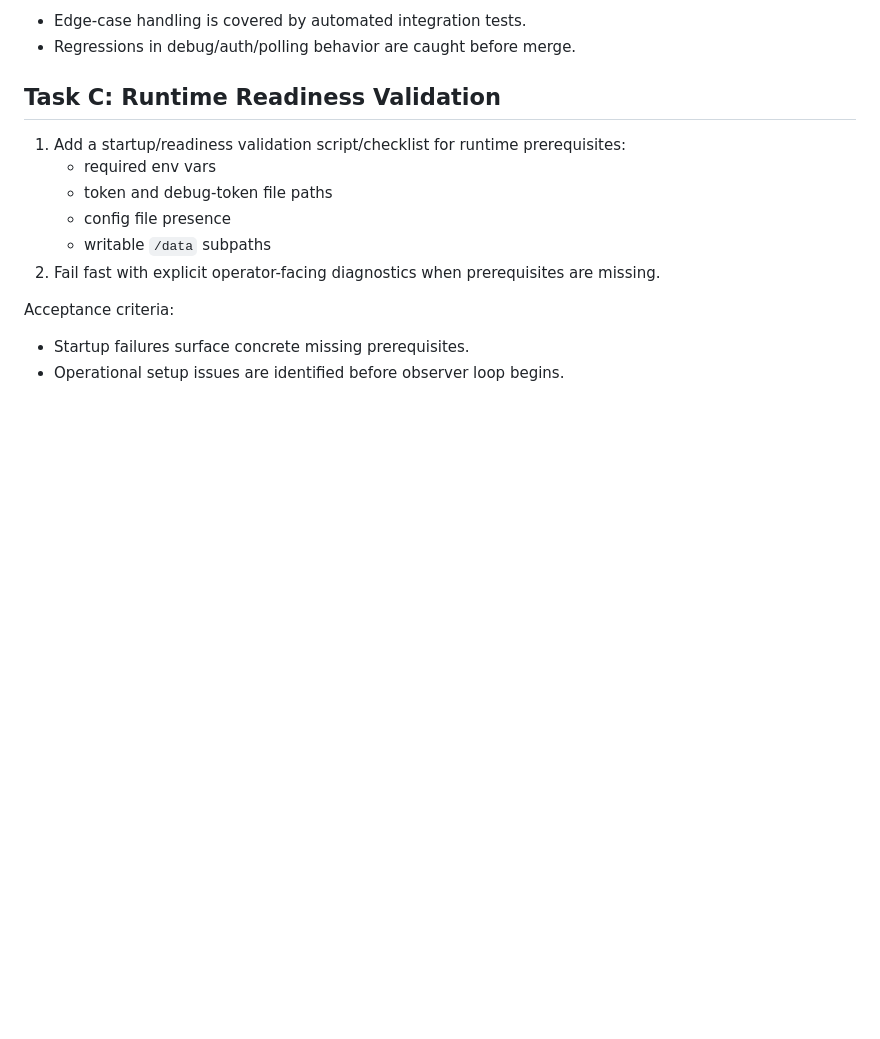
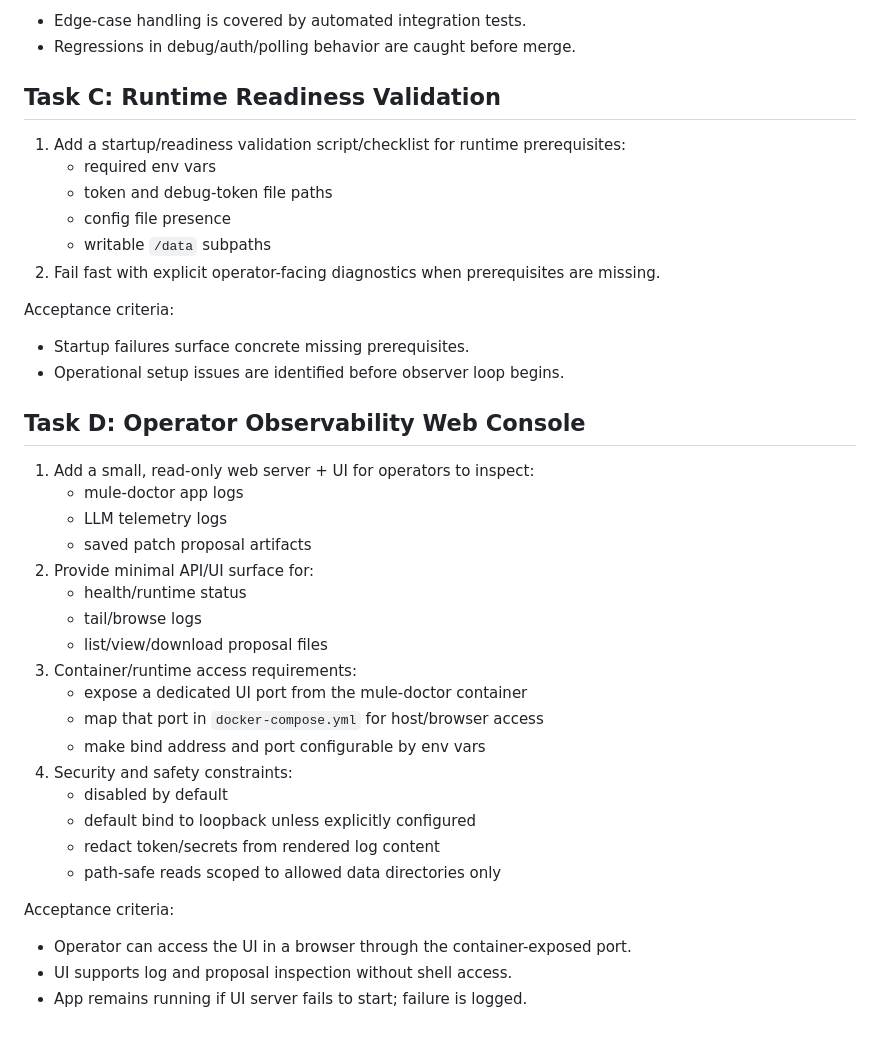
Before and after one commit to DarkmodeBrewing/mule-doctor, a Markdown page: docs/TASK.md, the part around the change. GitHub-like rendering; blank space fills up the shorter version.

Commit message:
Document operator observability UI task and container port exposure

```diff
--- a/docs/TASK.md
+++ b/docs/TASK.md
@@ -228,3 +228,29 @@ Acceptance criteria:
 
 - Startup failures surface concrete missing prerequisites.
 - Operational setup issues are identified before observer loop begins.
+
+## Task D: Operator Observability Web Console
+
+1. Add a small, read-only web server + UI for operators to inspect:
+   - mule-doctor app logs
+   - LLM telemetry logs
+   - saved patch proposal artifacts
+2. Provide minimal API/UI surface for:
+   - health/runtime status
+   - tail/browse logs
+   - list/view/download proposal files
+3. Container/runtime access requirements:
+   - expose a dedicated UI port from the mule-doctor container
+   - map that port in `docker-compose.yml` for host/browser access
+   - make bind address and port configurable by env vars
+4. Security and safety constraints:
+   - disabled by default
+   - default bind to loopback unless explicitly configured
+   - redact token/secrets from rendered log content
+   - path-safe reads scoped to allowed data directories only
+
+Acceptance criteria:
+
+- Operator can access the UI in a browser through the container-exposed port.
+- UI supports log and proposal inspection without shell access.
+- App remains running if UI server fails to start; failure is logged.
```
Also changed, not shown: docs/governance/handoff.md (+10 -6 lines).
